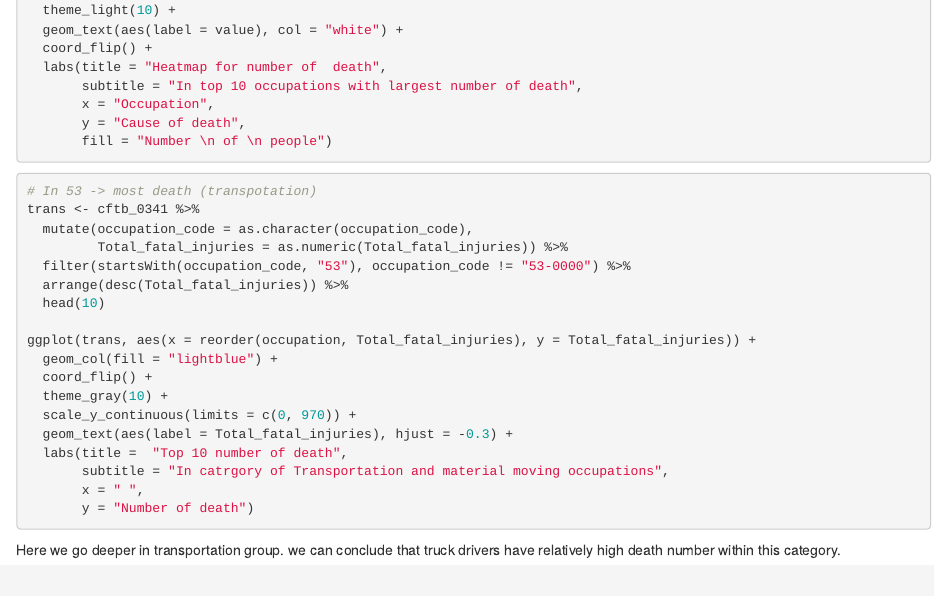
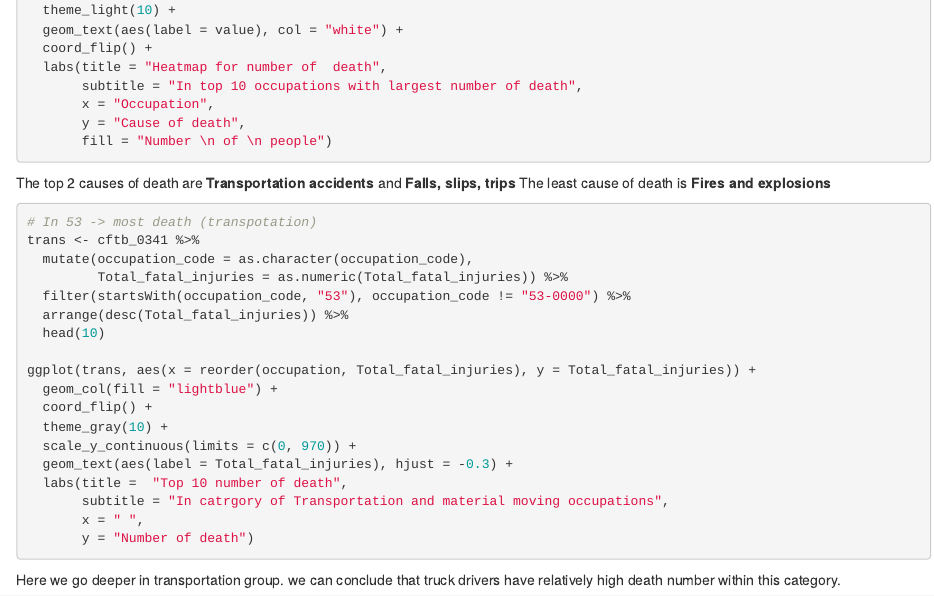
Before and after one commit to qiaokk1/Mortality_of_different_occupations, an R Markdown document (05-results.Rmd): the page in a window 1100 px wide, from 1180 px down. Rendered offline with R 4.5, knitr and Pandoc, with nearby package versions; the code chunks are not run, so their results and figures are left out; drawn as R Markdown's standard HTML page in place of the format the file asks for.

Commit message:
04/19/2022

````diff
--- a/05-results.Rmd
+++ b/05-results.Rmd
@@ -65,7 +65,8 @@ ggplot(heat1, aes(x = reorder(occupation, desc(rank)), y = gsub("_", "\n", type)
        y = "Cause of death",
        fill = "Number \n of \n people")
 ```
-
+The top 2 causes of death are **Transportation accidents** and **Falls, slips, trips**
+The least cause of death is **Fires and explosions**
 
 ```{r}
 # In 53 -> most death (transpotation)
````
